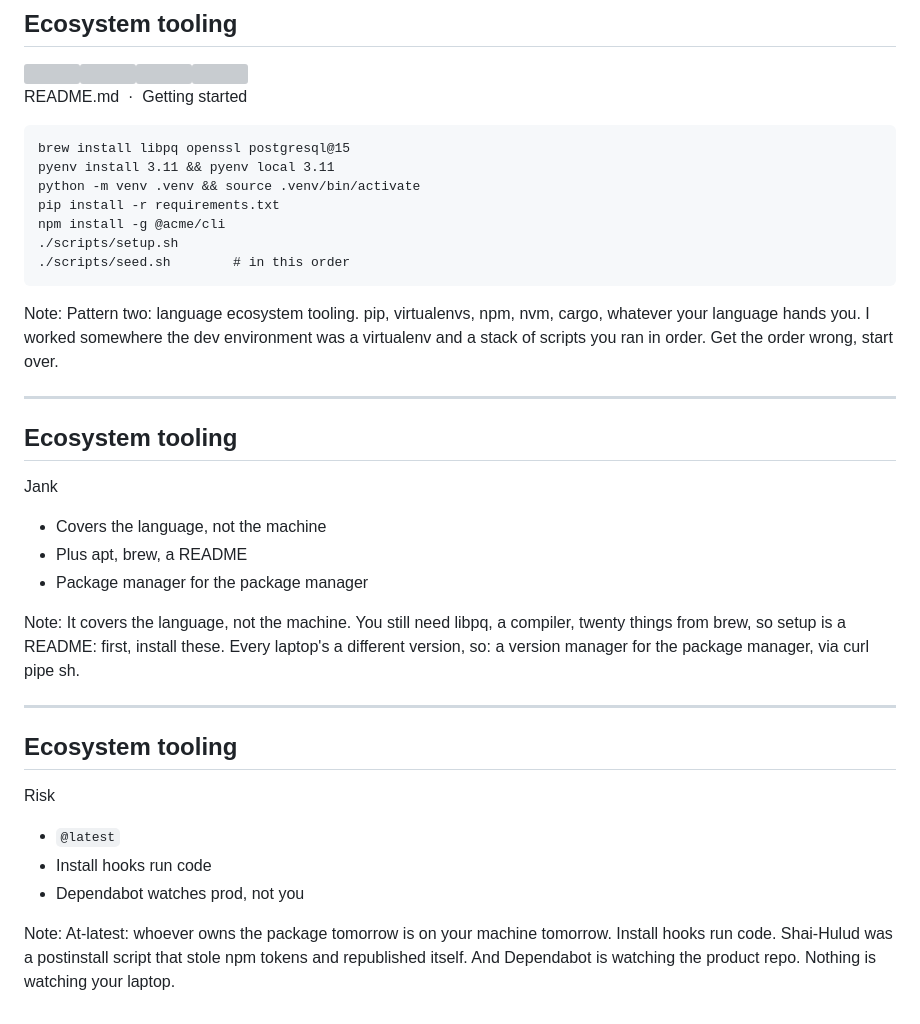
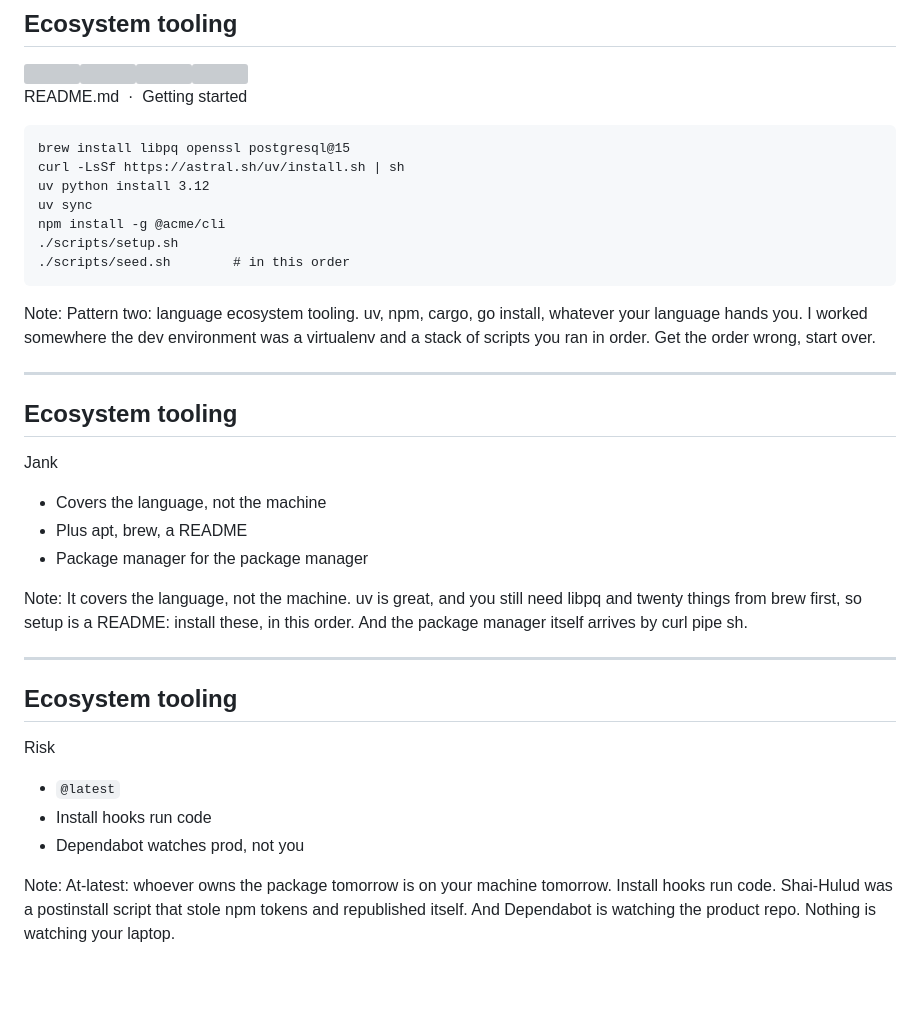
Before and after one commit to devusb/salvage-title-software, a Markdown page: slides/04-language.md, the part around the change. Rendered like a GitHub page; blank space fills up the shorter version; grey boxes are pictures that could not be loaded.

Commit message:
feat: ecosystem example uses uv

```diff
--- a/slides/04-language.md
+++ b/slides/04-language.md
@@ -5,16 +5,16 @@
 <div class="code">
 <p class="path">README.md &nbsp;·&nbsp; Getting started</p>
 <pre><code class="language-bash">brew install libpq openssl postgresql@15
-pyenv install 3.11 &amp;&amp; pyenv local 3.11
-python -m venv .venv &amp;&amp; source .venv/bin/activate
-pip install -r requirements.txt
+curl -LsSf https://astral.sh/uv/install.sh | sh
+uv python install 3.12
+uv sync
 npm install -g @acme/cli
 ./scripts/setup.sh
 ./scripts/seed.sh        # in this order</code></pre>
 </div>
 </div>
 
-Note: Pattern two: language ecosystem tooling. pip, virtualenvs, npm, nvm, cargo, whatever your language hands you. I worked somewhere the dev environment was a virtualenv and a stack of scripts you ran in order. Get the order wrong, start over.
+Note: Pattern two: language ecosystem tooling. uv, npm, cargo, go install, whatever your language hands you. I worked somewhere the dev environment was a virtualenv and a stack of scripts you ran in order. Get the order wrong, start over.
 
 ---
 
@@ -28,7 +28,7 @@ Note: Pattern two: language ecosystem tooling. pip, virtualenvs, npm, nvm, cargo
 <li>Package manager for the package manager</li>
 </ul>
 
-Note: It covers the language, not the machine. You still need libpq, a compiler, twenty things from brew, so setup is a README: first, install these. Every laptop's a different version, so: a version manager for the package manager, via curl pipe sh.
+Note: It covers the language, not the machine. uv is great, and you still need libpq and twenty things from brew first, so setup is a README: install these, in this order. And the package manager itself arrives by curl pipe sh.
 
 ---
 
@@ -71,6 +71,8 @@ VERIFIED (2026-09-11):
   - npm runs preinstall/install/postinstall by default,
     including for npm install -g. docs.npmjs.com/cli/v10/
     using-npm/scripts.
+  - uv:    curl -LsSf https://astral.sh/uv/install.sh | sh
+    (screenshot astral.sh the week of the talk)
   - mise:  curl https://mise.run | sh
     pyenv: curl https://pyenv.run | bash
     nvm:   curl -o- .../install.sh | bash
```
Also changed, not shown: README.md (+2 -0 lines).
